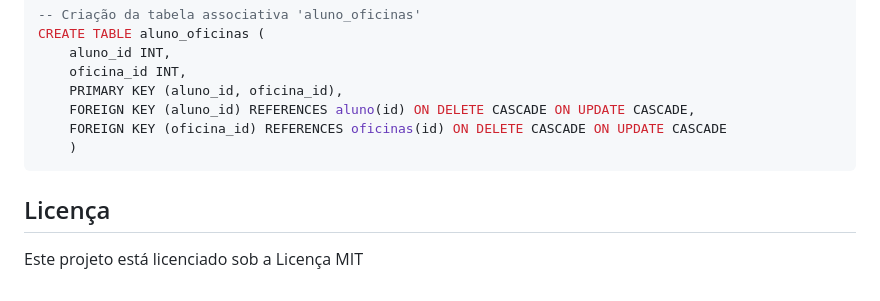
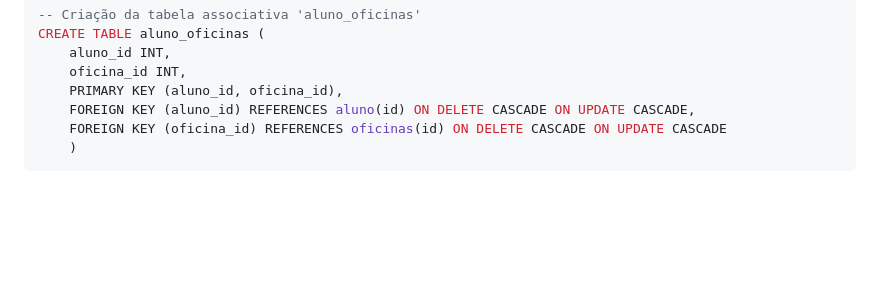
Before and after one commit to brenoaug/recode-projeto-social, a Markdown page: README.md, the part around the change. Rendered like a GitHub page; blank space fills up the shorter version.

````diff
--- a/README.md
+++ b/README.md
@@ -291,7 +291,3 @@ CREATE TABLE aluno_oficinas (
     FOREIGN KEY (oficina_id) REFERENCES oficinas(id) ON DELETE CASCADE ON UPDATE CASCADE
     )
 ```
-
-## Licença
-
-Este projeto está licenciado sob a Licença MIT
````
